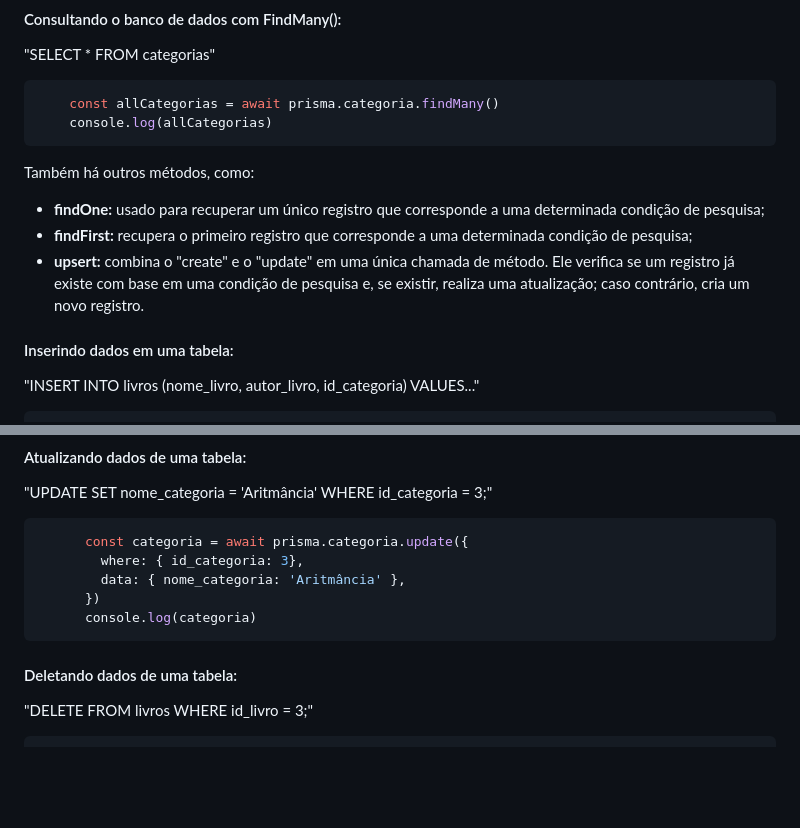
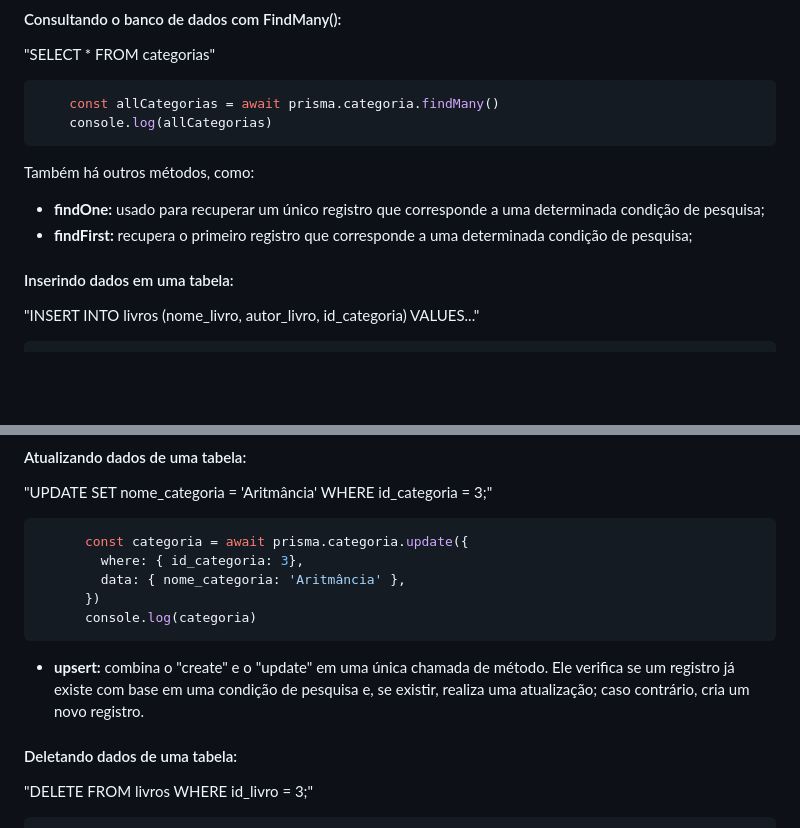
Before and after one commit to anacrispee/bibliotecaJs, a Markdown page: README.md, 2 parts joined by grey strips. Drawn GitHub-style; blank space fills up the shorter version.

````diff
--- a/README.md
+++ b/README.md
@@ -149,7 +149,6 @@ main()
 Também há outros métodos, como:<br>
 - **findOne:** usado para recuperar um único registro que corresponde a uma determinada condição de pesquisa;<br>
 - **findFirst:** recupera o primeiro registro que corresponde a uma determinada condição de pesquisa;<br>
-- **upsert:** combina o "create" e o "update" em uma única chamada de método. Ele verifica se um registro já existe com base em uma condição de pesquisa e, se existir, realiza uma atualização; caso contrário, cria um novo registro.<br>
 #### Inserindo dados em uma tabela:
 "INSERT INTO livros (nome_livro, autor_livro, id_categoria) VALUES..."
 ```javascript
@@ -202,6 +201,7 @@ Também há outros métodos, como:<br>
       })
       console.log(categoria)
 ```
+- **upsert:** combina o "create" e o "update" em uma única chamada de método. Ele verifica se um registro já existe com base em uma condição de pesquisa e, se existir, realiza uma atualização; caso contrário, cria um novo registro.<br>
 #### Deletando dados de uma tabela:
 "DELETE FROM livros WHERE id_livro = 3;"
 ```javascript
````
